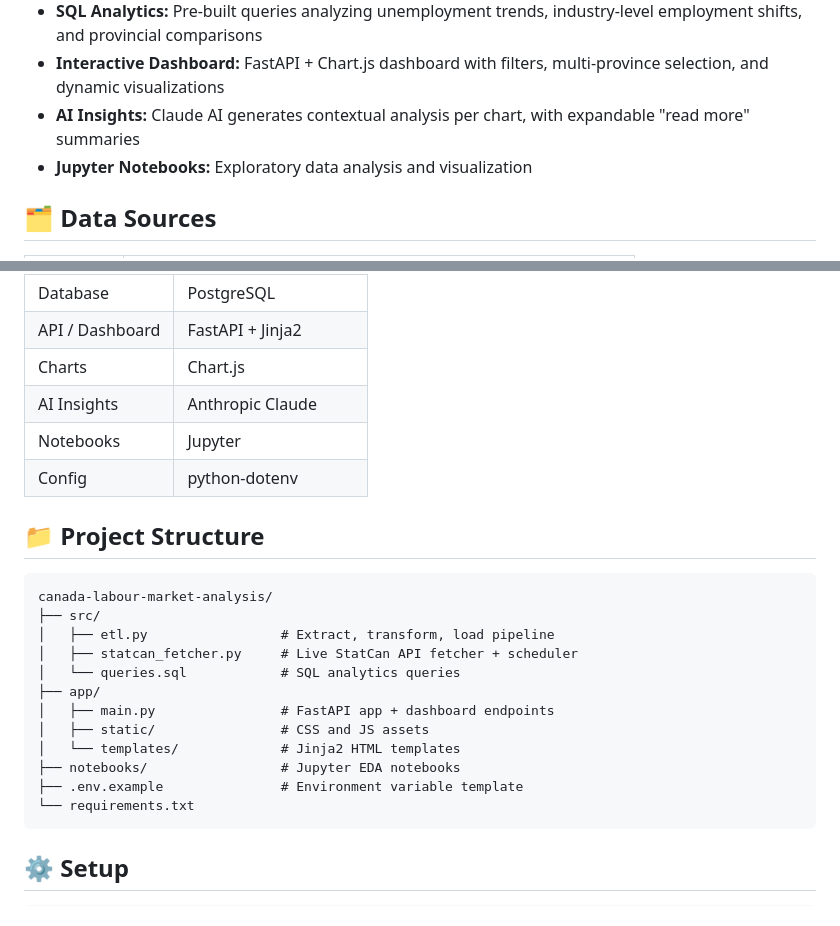
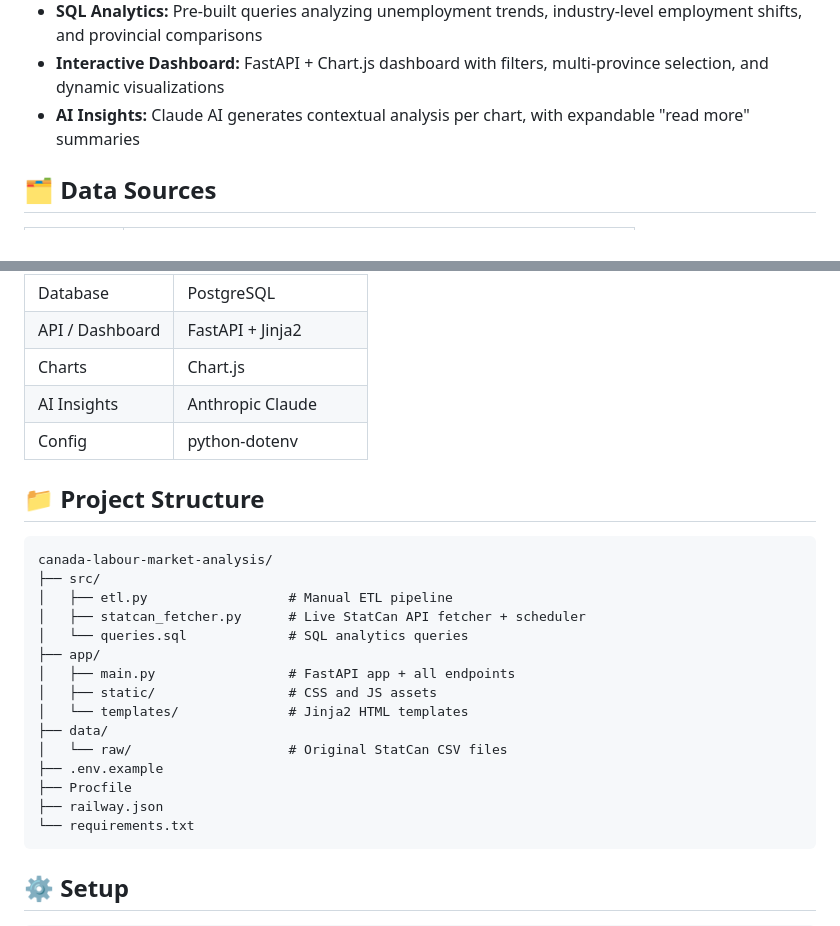
Before and after one commit to moisesvivass/canada-labour-market-analysis, a Markdown page: README.md, 2 parts joined by grey strips. Drawn GitHub-style.

Commit message:
Update README to reflect current project state

````diff
--- a/README.md
+++ b/README.md
@@ -25,7 +25,6 @@ End-to-end data analysis of Canada's labour market using official Statistics Can
 - **SQL Analytics:** Pre-built queries analyzing unemployment trends, industry-level employment shifts, and provincial comparisons
 - **Interactive Dashboard:** FastAPI + Chart.js dashboard with filters, multi-province selection, and dynamic visualizations
 - **AI Insights:** Claude AI generates contextual analysis per chart, with expandable "read more" summaries
-- **Jupyter Notebooks:** Exploratory data analysis and visualization
 
 ## 🗂️ Data Sources
 
@@ -46,7 +45,6 @@ Data is seasonally adjusted, filtered for ages 15+, and covers 11 Canadian provi
 | API / Dashboard | FastAPI + Jinja2 |
 | Charts | Chart.js |
 | AI Insights | Anthropic Claude |
-| Notebooks | Jupyter |
 | Config | python-dotenv |
 
 ## 📁 Project Structure
@@ -54,15 +52,18 @@ Data is seasonally adjusted, filtered for ages 15+, and covers 11 Canadian provi
 ```
 canada-labour-market-analysis/
 ├── src/
-│   ├── etl.py                 # Extract, transform, load pipeline
-│   ├── statcan_fetcher.py     # Live StatCan API fetcher + scheduler
-│   └── queries.sql            # SQL analytics queries
+│   ├── etl.py                  # Manual ETL pipeline
+│   ├── statcan_fetcher.py      # Live StatCan API fetcher + scheduler
+│   └── queries.sql             # SQL analytics queries
 ├── app/
-│   ├── main.py                # FastAPI app + dashboard endpoints
-│   ├── static/                # CSS and JS assets
-│   └── templates/             # Jinja2 HTML templates
-├── notebooks/                 # Jupyter EDA notebooks
-├── .env.example               # Environment variable template
+│   ├── main.py                 # FastAPI app + all endpoints
+│   ├── static/                 # CSS and JS assets
+│   └── templates/              # Jinja2 HTML templates
+├── data/
+│   └── raw/                    # Original StatCan CSV files
+├── .env.example
+├── Procfile
+├── railway.json
 └── requirements.txt
 ```
 
````
